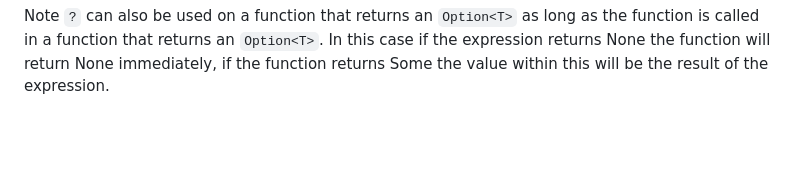
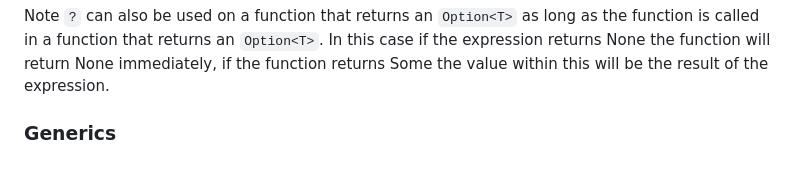
Before and after one commit to simonwardjones/forget-code, a Markdown page: rust/rust-summary.md, the part around the change. Drawn GitHub-style; blank space fills up the shorter version.

Commit message:
feat(rust): :sparkles: Add generics doc section (still todo)

```diff
--- a/rust/rust-summary.md
+++ b/rust/rust-summary.md
@@ -532,3 +532,5 @@ Instead of handling errors a function can just return the error wrapped in a `Re
 As it is such a common pattern the `?` operator (placed after the Result) means that if the result is an `Ok`, the value inside the `Ok` will get returned from this expression, and the program will continue. If the value is an `Err`, the `Err` will be returned from the whole function as if we had used the `return` keyword. One technicality is that the `?` operator converts (via the From trait) the error received to the error type defined in the return type of the function.
 
 Note `?` can also be used on a function that returns an `Option<T>` as long as the function is called in a function that returns an `Option<T>`. In this case if the expression returns None the function will return None immediately, if the function returns Some the value within this will be the result of the expression.
+
+### Generics
```
